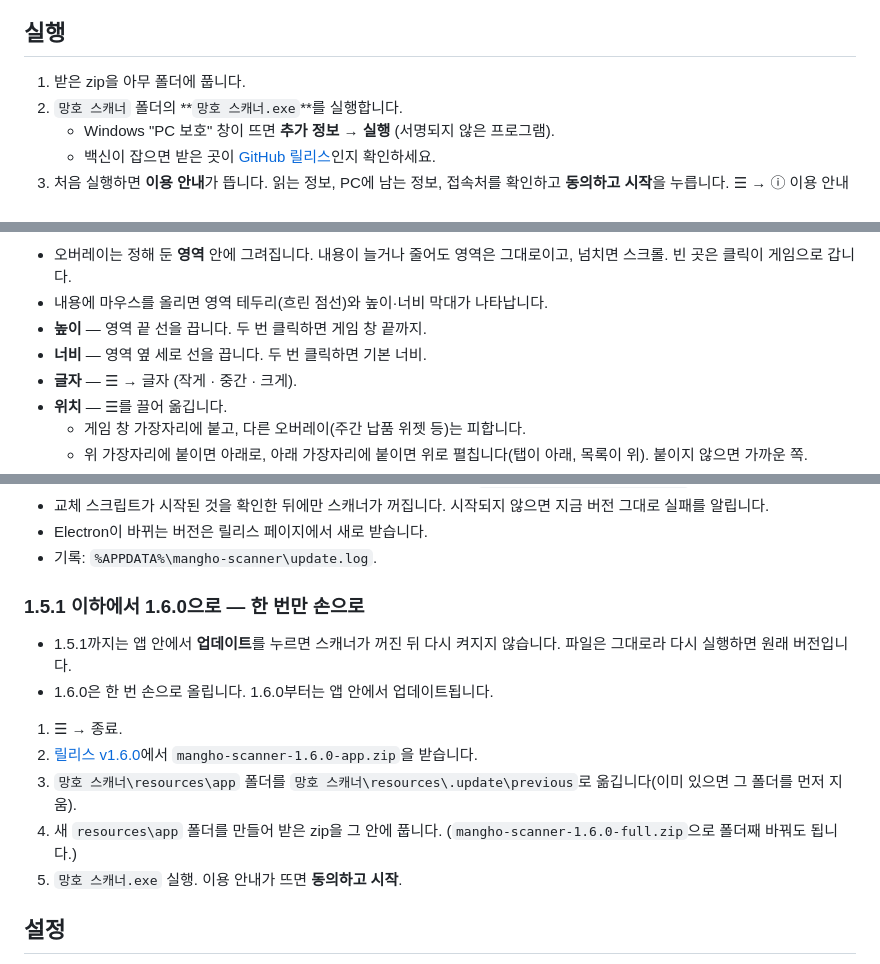
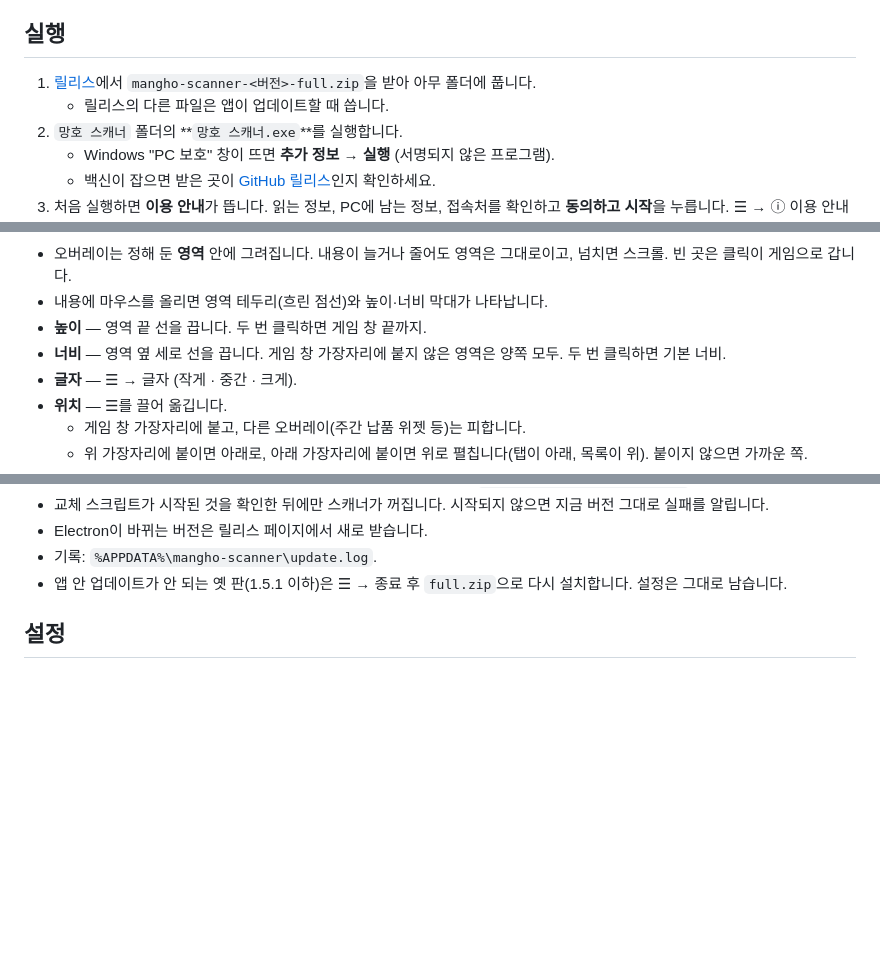
Before and after one commit to mobingi-widgets/mangho-scanner, a Markdown page: README.md, 3 parts joined by grey strips. Rendered like a GitHub page; blank space fills up the shorter version.

```diff
--- a/README.md
+++ b/README.md
@@ -7,7 +7,8 @@
 
 ## 실행
 
-1. 받은 zip을 아무 폴더에 풉니다.
+1. [릴리스](https://github.com/mobingi-widgets/mangho-scanner/releases/latest)에서 `mangho-scanner-<버전>-full.zip`을 받아 아무 폴더에 풉니다.
+   - 릴리스의 다른 파일은 앱이 업데이트할 때 씁니다.
 2. `망호 스캐너` 폴더의 **`망호 스캐너.exe`**를 실행합니다.
    - Windows "PC 보호" 창이 뜨면 **추가 정보 → 실행** (서명되지 않은 프로그램).
    - 백신이 잡으면 받은 곳이 [GitHub 릴리스](https://github.com/mobingi-widgets/mangho-scanner/releases)인지 확인하세요.
@@ -66,7 +67,7 @@
 - 오버레이는 정해 둔 **영역** 안에 그려집니다. 내용이 늘거나 줄어도 영역은 그대로이고, 넘치면 스크롤. 빈 곳은 클릭이 게임으로 갑니다.
 - 내용에 마우스를 올리면 영역 테두리(흐린 점선)와 높이·너비 막대가 나타납니다.
 - **높이** — 영역 끝 선을 끕니다. 두 번 클릭하면 게임 창 끝까지.
-- **너비** — 영역 옆 세로 선을 끕니다. 두 번 클릭하면 기본 너비.
+- **너비** — 영역 옆 세로 선을 끕니다. 게임 창 가장자리에 붙지 않은 영역은 양쪽 모두. 두 번 클릭하면 기본 너비.
 - **글자** — ☰ → 글자 (작게 · 중간 · 크게).
 - **위치** — ☰를 끌어 옮깁니다.
   - 게임 창 가장자리에 붙고, 다른 오버레이(주간 납품 위젯 등)는 피합니다.
@@ -118,17 +119,7 @@
 - 교체 스크립트가 시작된 것을 확인한 뒤에만 스캐너가 꺼집니다. 시작되지 않으면 지금 버전 그대로 실패를 알립니다.
 - Electron이 바뀌는 버전은 릴리스 페이지에서 새로 받습니다.
 - 기록: `%APPDATA%\mangho-scanner\update.log`.
-
-### 1.5.1 이하에서 1.6.0으로 — 한 번만 손으로
-
-- 1.5.1까지는 앱 안에서 **업데이트**를 누르면 스캐너가 꺼진 뒤 다시 켜지지 않습니다. 파일은 그대로라 다시 실행하면 원래 버전입니다.
-- 1.6.0은 한 번 손으로 올립니다. 1.6.0부터는 앱 안에서 업데이트됩니다.
-
-1. ☰ → 종료.
-2. [릴리스 v1.6.0](https://github.com/mobingi-widgets/mangho-scanner/releases/tag/v1.6.0)에서 `mangho-scanner-1.6.0-app.zip`을 받습니다.
-3. `망호 스캐너\resources\app` 폴더를 `망호 스캐너\resources\.update\previous`로 옮깁니다(이미 있으면 그 폴더를 먼저 지움).
-4. 새 `resources\app` 폴더를 만들어 받은 zip을 그 안에 풉니다. (`mangho-scanner-1.6.0-full.zip`으로 폴더째 바꿔도 됩니다.)
-5. `망호 스캐너.exe` 실행. 이용 안내가 뜨면 **동의하고 시작**.
+- 앱 안 업데이트가 안 되는 옛 판(1.5.1 이하)은 ☰ → 종료 후 `full.zip`으로 다시 설치합니다. 설정은 그대로 남습니다.
 
 ## 설정
 
```
Also changed, not shown: CHANGELOG.md (+1 -4 lines), docs/img/menu.png, docs/img/update-available.png, 6 other files.
